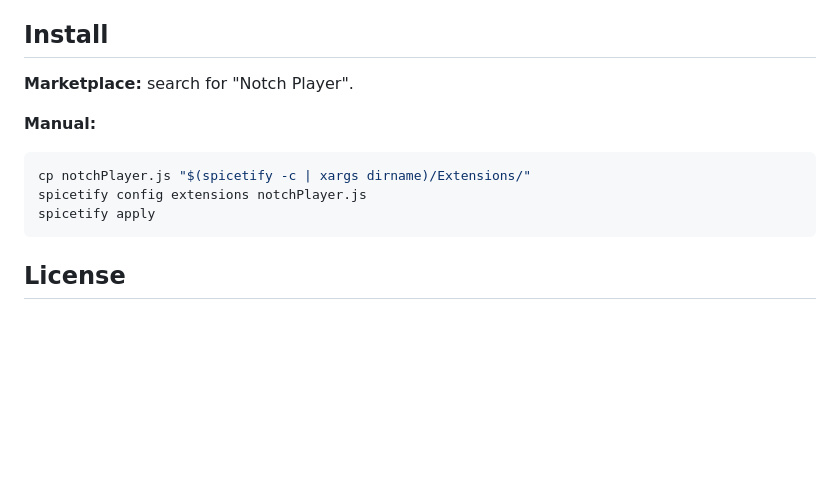
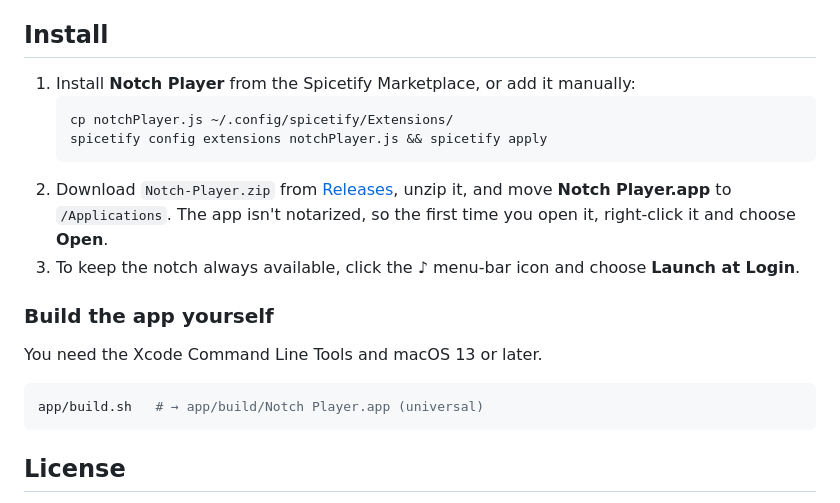
Before and after one commit to Haeryz/spicetify-notch-player, a Markdown page: README.md, the part around one of its changes. GitHub-like rendering; blank space fills up the shorter version.

````diff
--- a/README.md
+++ b/README.md
@@ -32,14 +32,21 @@ Open the profile menu (top right), choose **Notch Player**, and set:
 
 ## Install
 
-**Marketplace:** search for "Notch Player".
+1. Install **Notch Player** from the Spicetify Marketplace, or add it manually:
+   ```sh
+   cp notchPlayer.js ~/.config/spicetify/Extensions/
+   spicetify config extensions notchPlayer.js && spicetify apply
+   ```
+2. Download `Notch-Player.zip` from [Releases](../../releases/latest), unzip it, and move **Notch Player.app** to `/Applications`.
+   The app isn't notarized, so the first time you open it, right-click it and choose **Open**.
+3. To keep the notch always available, click the ♪ menu-bar icon and choose **Launch at Login**.
 
-**Manual:**
+### Build the app yourself
+
+You need the Xcode Command Line Tools and macOS 13 or later.
 
 ```sh
-cp notchPlayer.js "$(spicetify -c | xargs dirname)/Extensions/"
-spicetify config extensions notchPlayer.js
-spicetify apply
+app/build.sh   # → app/build/Notch Player.app (universal)
 ```
 
 ## License
````
Also changed, not shown: other parts of README.md (+21 -21 lines), preview-collapsed.png (added), preview.png, 6 other files.
